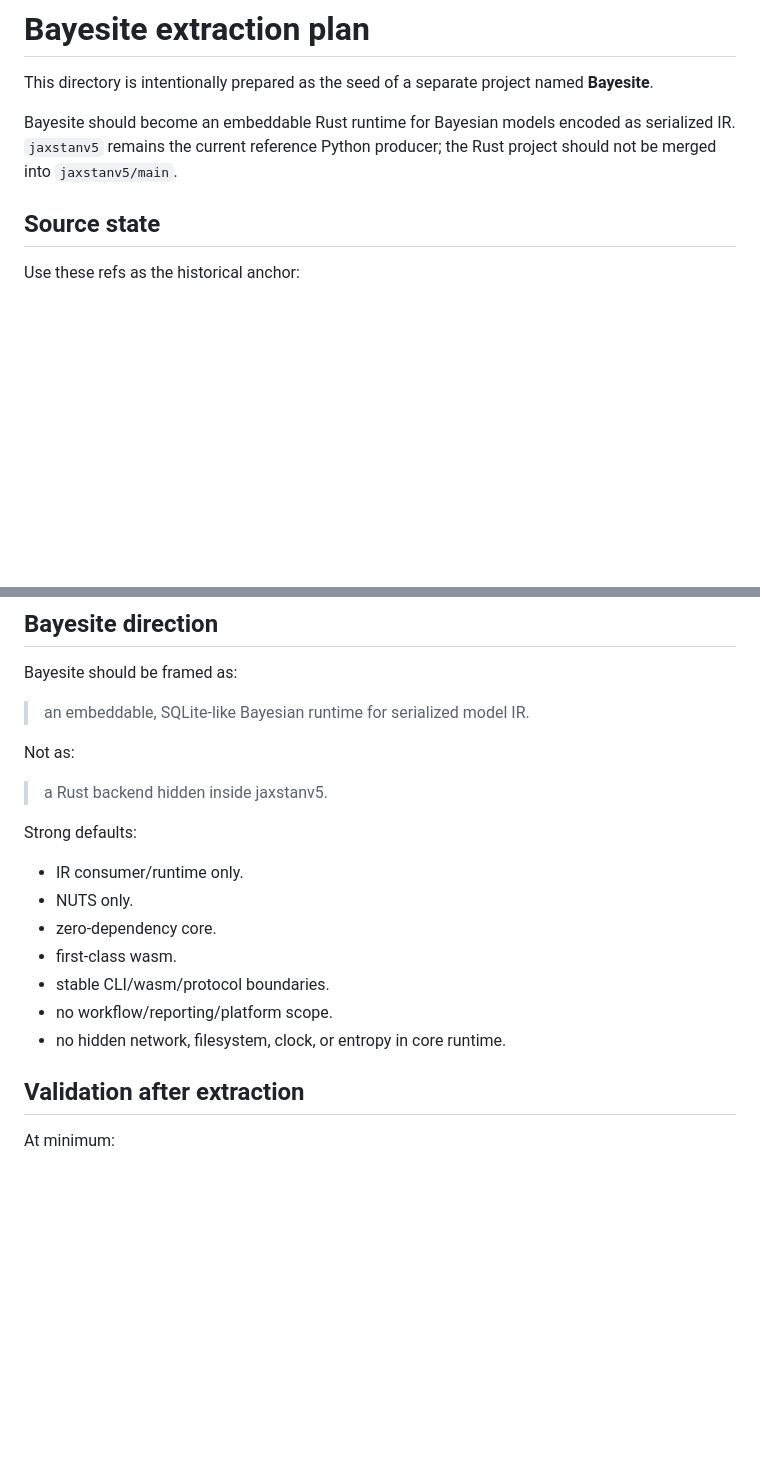
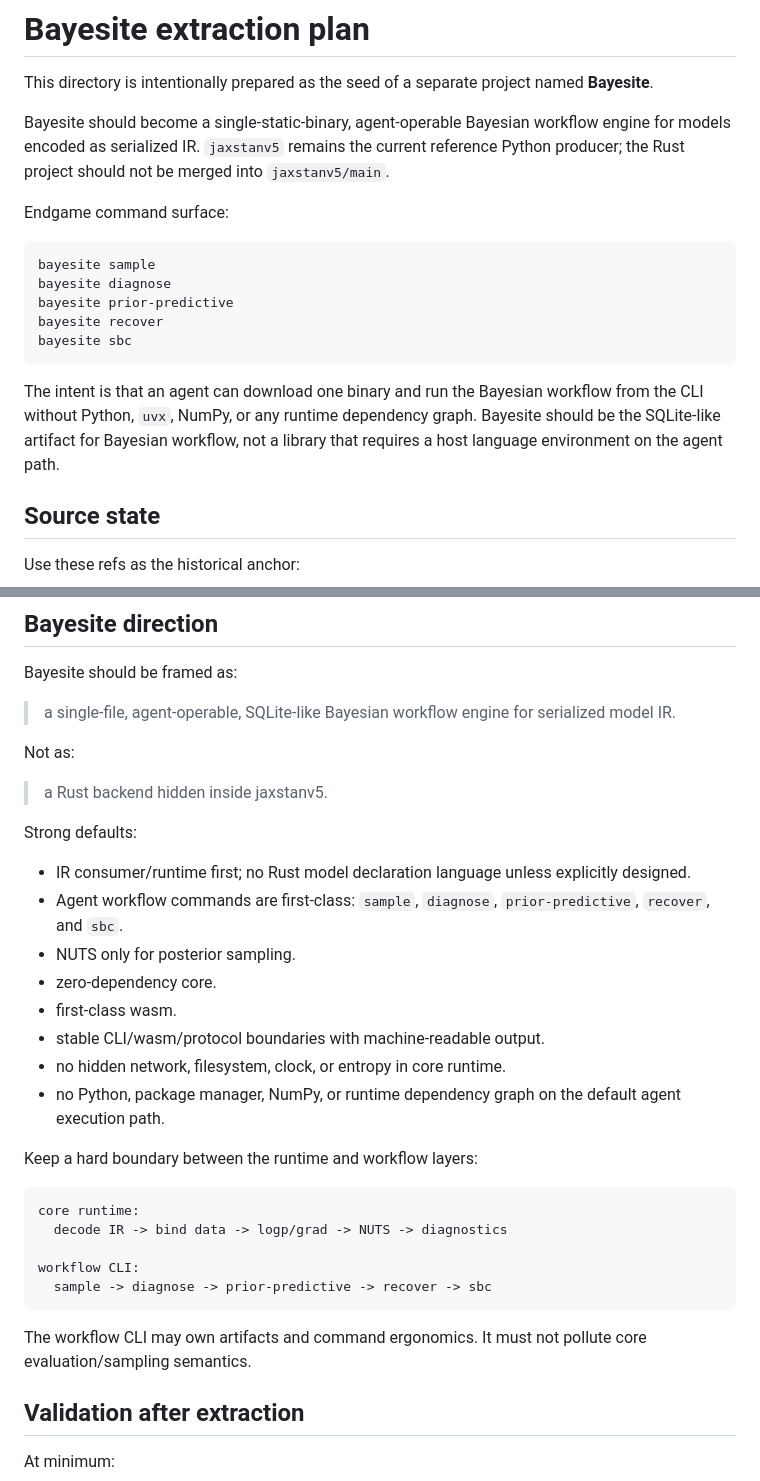
Before and after one commit to StefanSko/jaxstanv5, a Markdown page: rust/BAYESITE_EXTRACTION.md, 2 parts joined by grey strips. Rendered like a GitHub page; blank space fills up the shorter version.

Commit message:
Document Bayesite agent workflow endgame

````diff
--- a/rust/BAYESITE_EXTRACTION.md
+++ b/rust/BAYESITE_EXTRACTION.md
@@ -3,9 +3,25 @@
 This directory is intentionally prepared as the seed of a separate project named
 **Bayesite**.
 
-Bayesite should become an embeddable Rust runtime for Bayesian models encoded as
-serialized IR. `jaxstanv5` remains the current reference Python producer; the
-Rust project should not be merged into `jaxstanv5/main`.
+Bayesite should become a single-static-binary, agent-operable Bayesian workflow
+engine for models encoded as serialized IR. `jaxstanv5` remains the current
+reference Python producer; the Rust project should not be merged into
+`jaxstanv5/main`.
+
+Endgame command surface:
+
+```sh
+bayesite sample
+bayesite diagnose
+bayesite prior-predictive
+bayesite recover
+bayesite sbc
+```
+
+The intent is that an agent can download one binary and run the Bayesian
+workflow from the CLI without Python, `uvx`, NumPy, or any runtime dependency
+graph. Bayesite should be the SQLite-like artifact for Bayesian workflow, not a
+library that requires a host language environment on the agent path.
 
 ## Source state
 
@@ -132,7 +148,8 @@ release process. Until then:
 
 Bayesite should be framed as:
 
-> an embeddable, SQLite-like Bayesian runtime for serialized model IR.
+> a single-file, agent-operable, SQLite-like Bayesian workflow engine for
+> serialized model IR.
 
 Not as:
 
@@ -140,13 +157,30 @@ Not as:
 
 Strong defaults:
 
-- IR consumer/runtime only.
-- NUTS only.
+- IR consumer/runtime first; no Rust model declaration language unless explicitly
+  designed.
+- Agent workflow commands are first-class: `sample`, `diagnose`,
+  `prior-predictive`, `recover`, and `sbc`.
+- NUTS only for posterior sampling.
 - zero-dependency core.
 - first-class wasm.
-- stable CLI/wasm/protocol boundaries.
-- no workflow/reporting/platform scope.
+- stable CLI/wasm/protocol boundaries with machine-readable output.
 - no hidden network, filesystem, clock, or entropy in core runtime.
+- no Python, package manager, NumPy, or runtime dependency graph on the default
+  agent execution path.
+
+Keep a hard boundary between the runtime and workflow layers:
+
+```text
+core runtime:
+  decode IR -> bind data -> logp/grad -> NUTS -> diagnostics
+
+workflow CLI:
+  sample -> diagnose -> prior-predictive -> recover -> sbc
+```
+
+The workflow CLI may own artifacts and command ergonomics. It must not pollute
+core evaluation/sampling semantics.
 
 ## Validation after extraction
 
````
Also changed, not shown: rust/AGENTS.md (+25 -4 lines).
